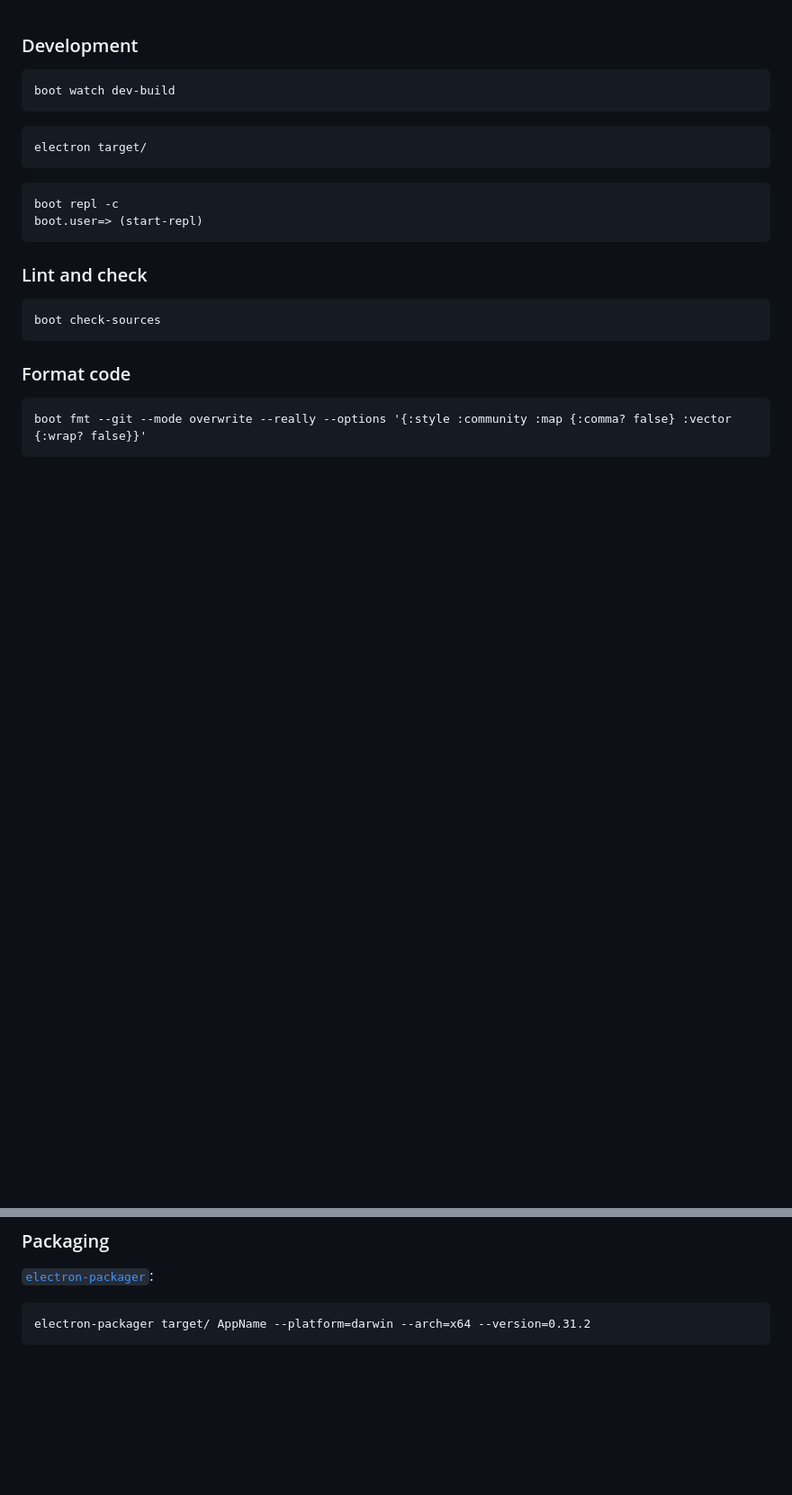
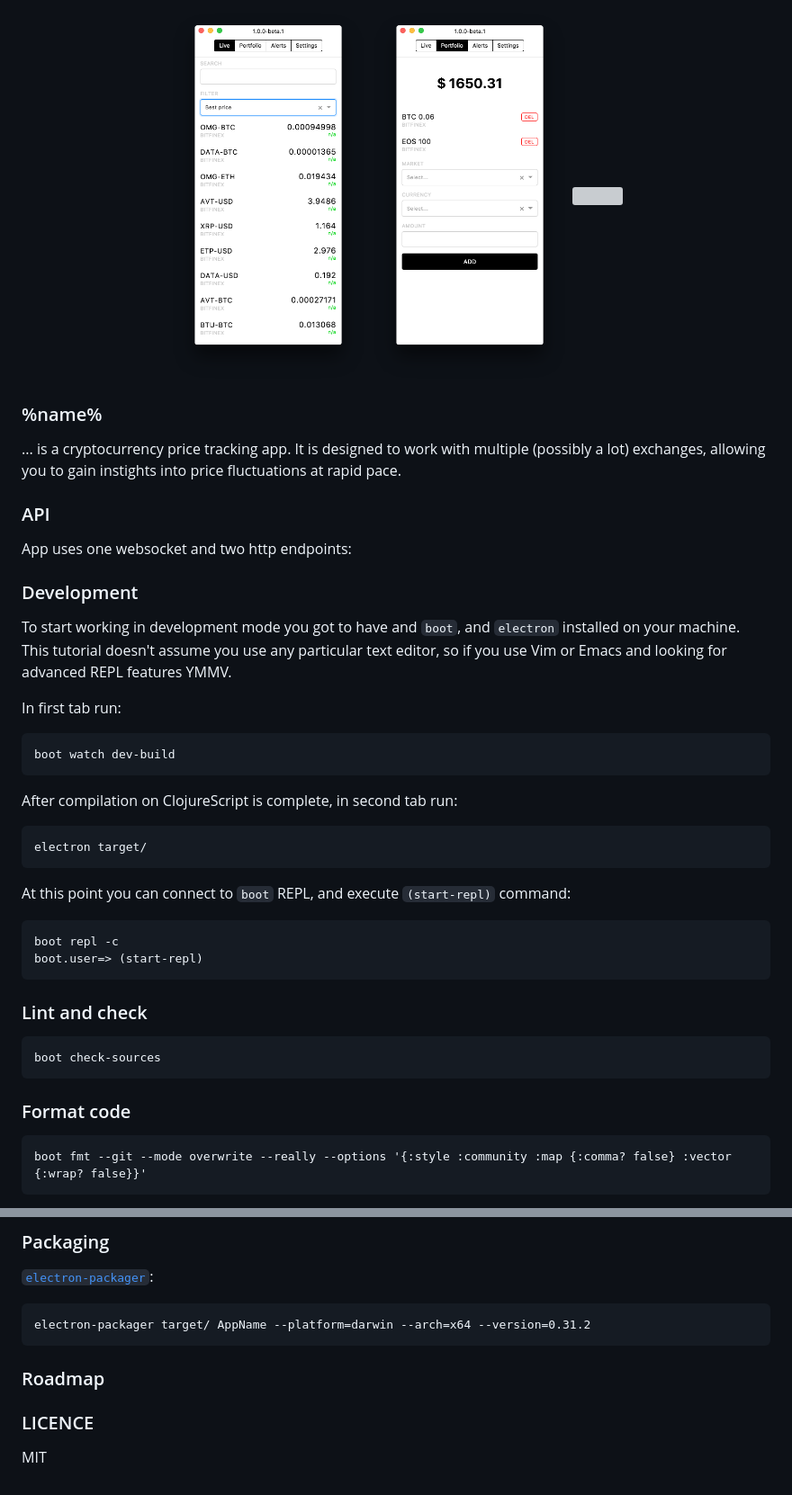
Before and after one commit to olegakbarov/tape, a Markdown page: README.md, 2 parts joined by grey strips. Shown: that part at 90% size. GitHub-like rendering; pictures changed too: docs/img/folio.png (added), docs/img/live.png (added); blank space fills up the shorter version; grey boxes are pictures that could not be loaded.

````diff
--- a/README.md
+++ b/README.md
@@ -1,17 +1,41 @@
+<div align="center">
+  <img src="docs/img/live.png" width="220px">
+  <img src="docs/img/folio.png" width="220px">
+  <img src="docs/img/alerts.png" width="220px">
+</div>
+
+### %name%
+
+... is a cryptocurrency price tracking app. It is designed to work with multiple (possibly a lot) exchanges, allowing you to gain instights into price fluctuations at rapid pace.
+
+### API
+
+App uses one websocket and two http endpoints:
+
+
 ### Development
+
+To start working in development mode you got to have and `boot`, and `electron` installed on your machine. This tutorial doesn't assume you use any particular text editor, so if you use Vim or Emacs and looking for advanced REPL features YMMV.
+
+In first tab run:
 
 ```
 boot watch dev-build
 ```
 
+After compilation on ClojureScript is complete, in second tab run:
+
 ```
 electron target/
 ```
+
+At this point you can connect to `boot` REPL, and execute `(start-repl)` command:
 
 ```
 boot repl -c
 boot.user=> (start-repl)
 ```
+
 
 ### Lint and check
 
@@ -32,3 +56,11 @@ boot fmt --git --mode overwrite --really --options '{:style :community :map {:co
 ```
 electron-packager target/ AppName --platform=darwin --arch=x64 --version=0.31.2
 ```
+
+### Roadmap
+
+
+
+### LICENCE
+
+MIT
````
